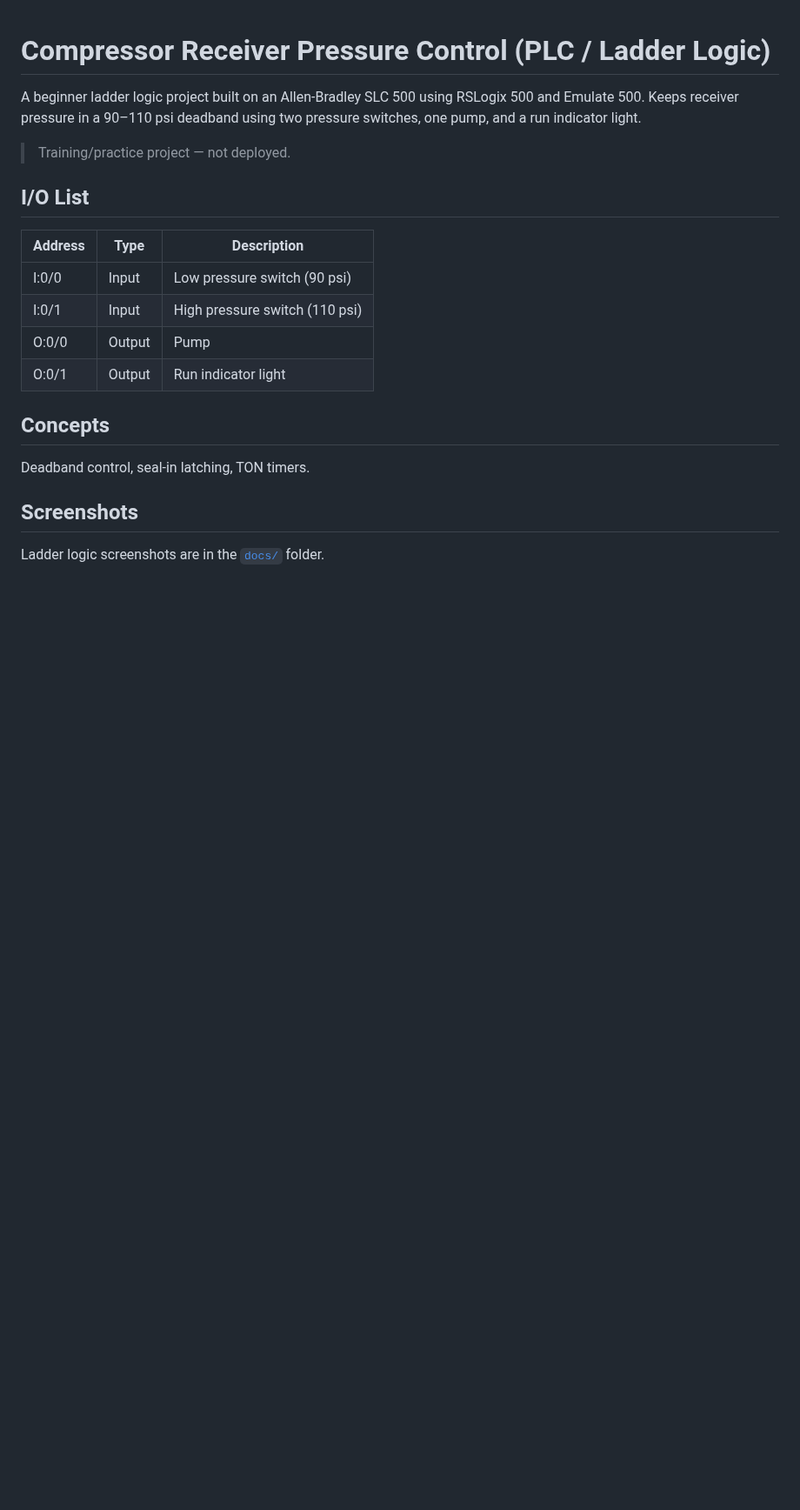
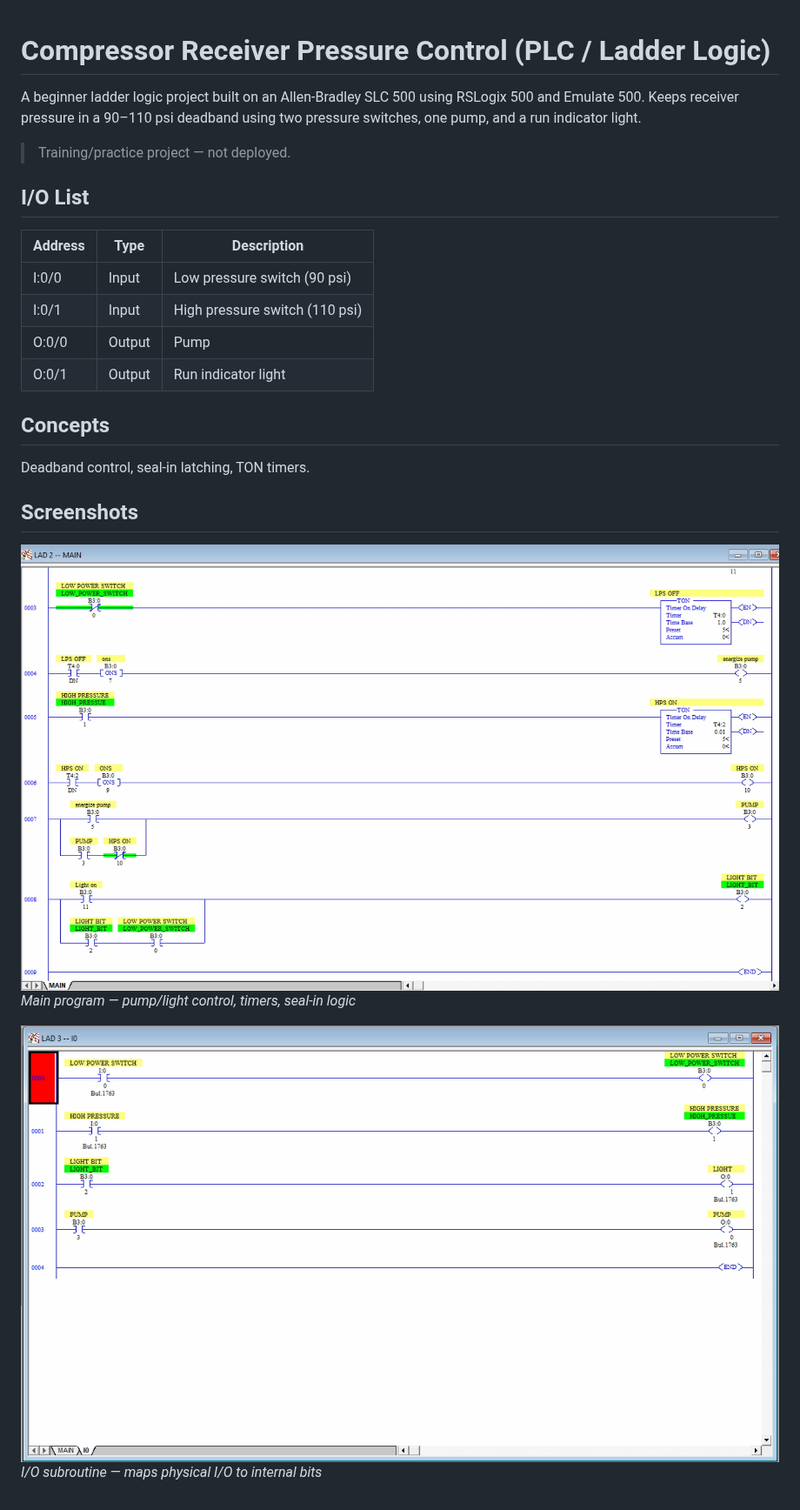
Before and after one commit to IRM1/CONTROLS, a Markdown page: compressor-receiver-pressure-control/README.md, the part around the change. Shown at 87% size. Rendered like a GitHub page; pictures changed too: compressor-receiver-pressure-control/docs/LAD 2- Main.png (added), compressor-receiver-pressure-control/docs/LAD 3- I:O.png (added); blank space fills up the shorter version.

Commit message:
Add ladder screenshots and update README

```diff
--- a/compressor-receiver-pressure-control/README.md
+++ b/compressor-receiver-pressure-control/README.md
@@ -6,12 +6,12 @@ A beginner ladder logic project built on an Allen-Bradley SLC 500 using RSLogix
 
 ## I/O List
 
-| Address | Type   | Description              |
-|---------|--------|--------------------------|
-| I:0/0   | Input  | Low pressure switch (90 psi)  |
+| Address | Type   | Description                    |
+|---------|--------|--------------------------------|
+| I:0/0   | Input  | Low pressure switch (90 psi)   |
 | I:0/1   | Input  | High pressure switch (110 psi) |
-| O:0/0   | Output | Pump                     |
-| O:0/1   | Output | Run indicator light      |
+| O:0/0   | Output | Pump                           |
+| O:0/1   | Output | Run indicator light            |
 
 ## Concepts
 
@@ -19,4 +19,8 @@ Deadband control, seal-in latching, TON timers.
 
 ## Screenshots
 
-Ladder logic screenshots are in the [`docs/`](docs/) folder.
+![Main program](docs/LAD%202-%20Main.png)
+*Main program — pump/light control, timers, seal-in logic*
+
+![I/O subroutine](docs/LAD%203-%20I%3AO.png)
+*I/O subroutine — maps physical I/O to internal bits*
```
